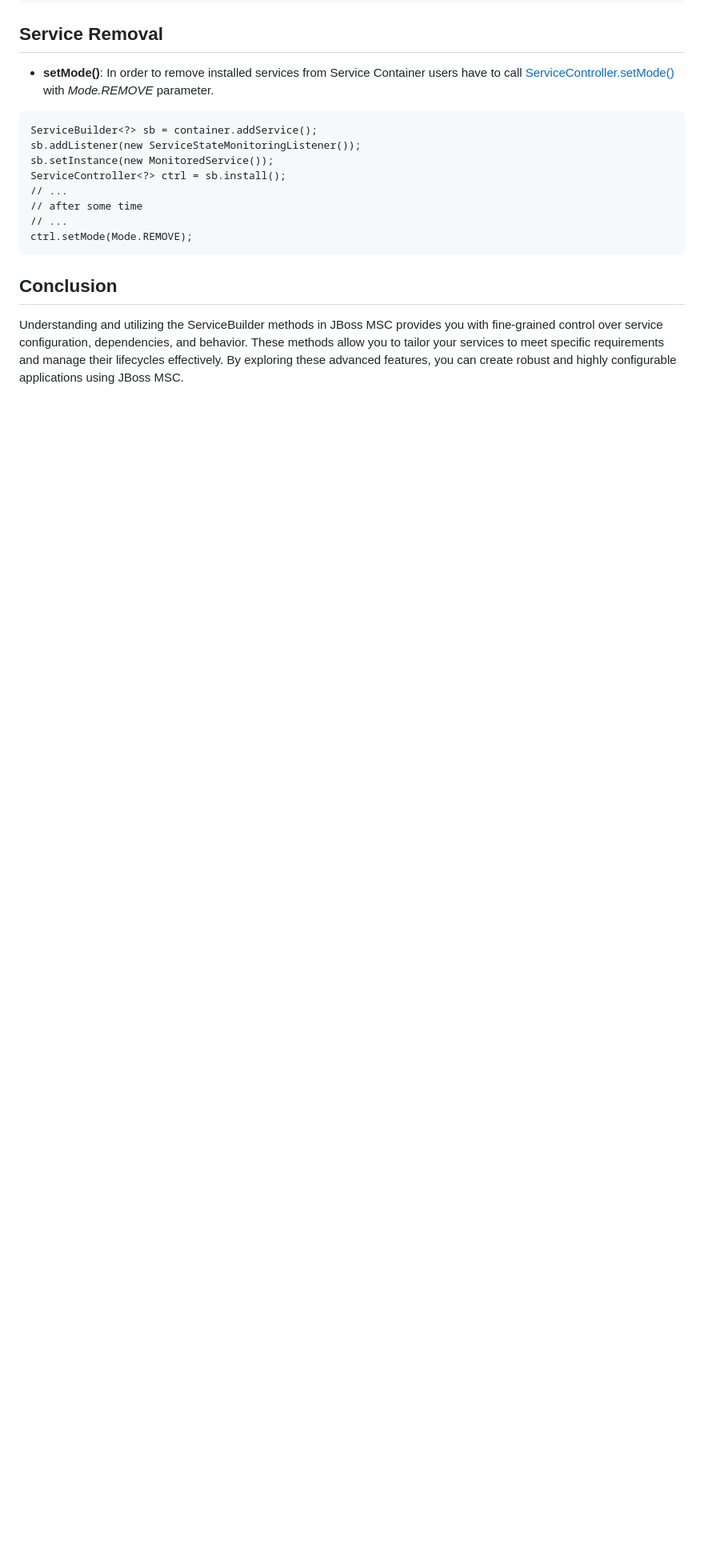
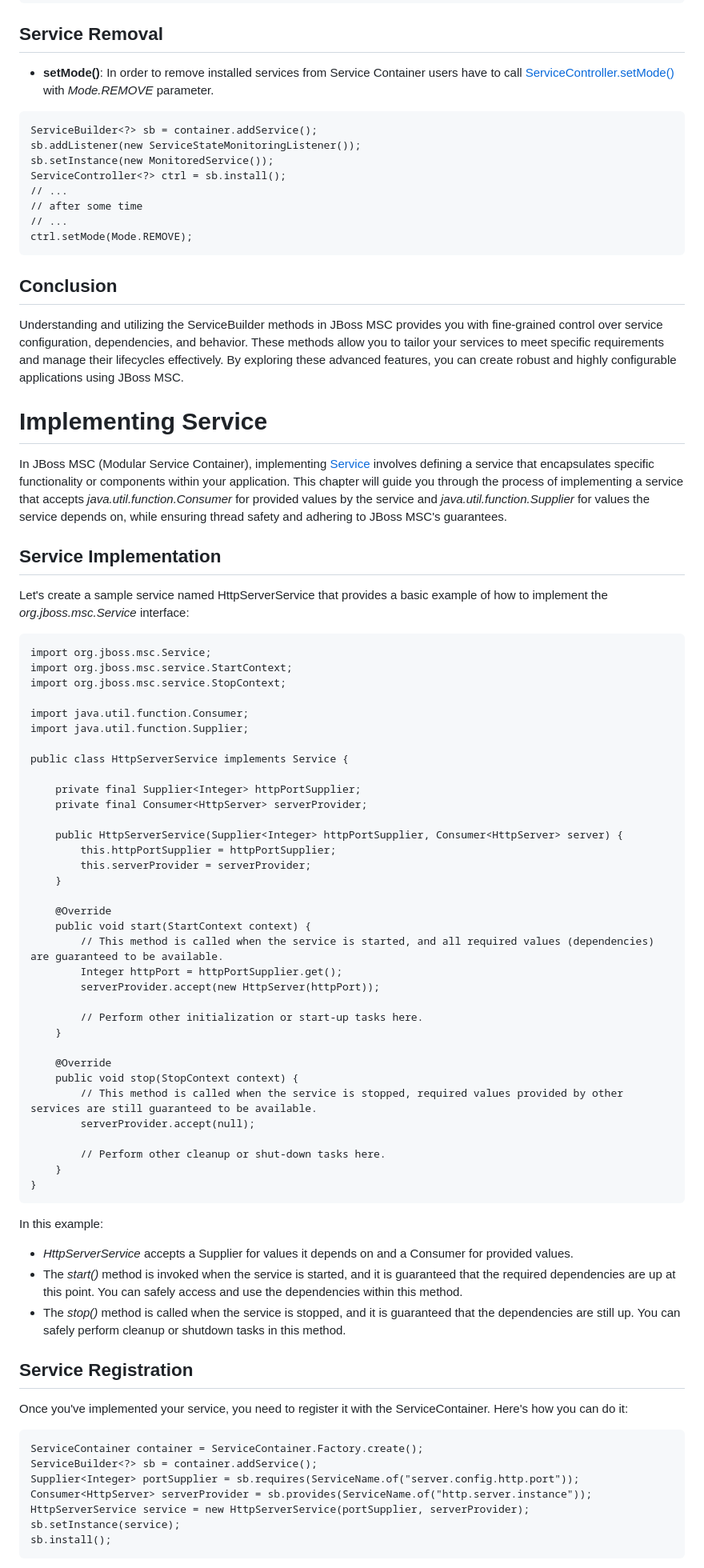
Before and after one commit to jboss-msc/jboss-msc, a Markdown page: manual/index.md, the part around one of its changes. Shown at 80% size. Rendered like a GitHub page; blank space fills up the shorter version.

Commit message:
[MSC-234] Implementing Service Chapter

````diff
--- a/manual/index.md
+++ b/manual/index.md
@@ -231,3 +231,69 @@ ctrl.setMode(Mode.REMOVE);
 Understanding and utilizing the ServiceBuilder methods in JBoss MSC provides you with fine-grained control over service configuration, dependencies, and behavior.
 These methods allow you to tailor your services to meet specific requirements and manage their lifecycles effectively.
 By exploring these advanced features, you can create robust and highly configurable applications using JBoss MSC.
+
+# Implementing Service
+
+In JBoss MSC (Modular Service Container), implementing [Service](http://jboss-msc.github.io/jboss-msc/apidocs/org/jboss/msc/Service.html) involves defining a service that encapsulates specific functionality or components within your application. This chapter will guide you through the process of implementing a service that accepts _java.util.function.Consumer_ for provided values by the service and _java.util.function.Supplier_ for values the service depends on, while ensuring thread safety and adhering to JBoss MSC's guarantees.
+
+## Service Implementation
+
+Let's create a sample service named HttpServerService that provides a basic example of how to implement the _org.jboss.msc.Service_ interface:
+
+```
+import org.jboss.msc.Service;
+import org.jboss.msc.service.StartContext;
+import org.jboss.msc.service.StopContext;
+
+import java.util.function.Consumer;
+import java.util.function.Supplier;
+
+public class HttpServerService implements Service {
+
+    private final Supplier<Integer> httpPortSupplier;
+    private final Consumer<HttpServer> serverProvider;
+
+    public HttpServerService(Supplier<Integer> httpPortSupplier, Consumer<HttpServer> server) {
+        this.httpPortSupplier = httpPortSupplier;
+        this.serverProvider = serverProvider;
+    }
+
+    @Override
+    public void start(StartContext context) {
+        // This method is called when the service is started, and all required values (dependencies) are guaranteed to be available.
+        Integer httpPort = httpPortSupplier.get();
+        serverProvider.accept(new HttpServer(httpPort));
+
+        // Perform other initialization or start-up tasks here.
+    }
+
+    @Override
+    public void stop(StopContext context) {
+        // This method is called when the service is stopped, required values provided by other services are still guaranteed to be available.
+        serverProvider.accept(null);
+
+        // Perform other cleanup or shut-down tasks here.
+    }
+}
+```
+
+In this example:
+
+- *HttpServerService* accepts a Supplier<Integer> for values it depends on and a Consumer<HttpServer> for provided values.
+- The _start()_ method is invoked when the service is started, and it is guaranteed that the required dependencies are up at this point. You can safely access and use the dependencies within this method.
+- The _stop()_ method is called when the service is stopped, and it is guaranteed that the dependencies are still up. You can safely perform cleanup or shutdown tasks in this method.
+
+## Service Registration
+
+Once you've implemented your service, you need to register it with the ServiceContainer. Here's how you can do it:
+
+```
+ServiceContainer container = ServiceContainer.Factory.create();
+ServiceBuilder<?> sb = container.addService();
+Supplier<Integer> portSupplier = sb.requires(ServiceName.of("server.config.http.port"));
+Consumer<HttpServer> serverProvider = sb.provides(ServiceName.of("http.server.instance"));
+HttpServerService service = new HttpServerService(portSupplier, serverProvider);
+sb.setInstance(service);
+sb.install();
+```
+
````
Also changed, not shown: other parts of manual/index.md (+18 -0 lines).
